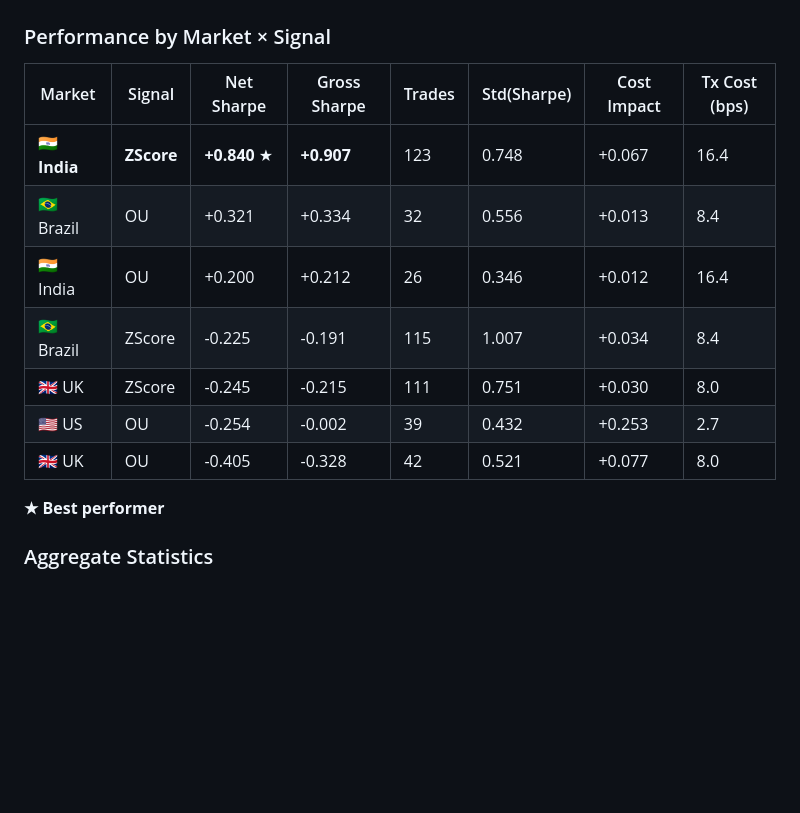
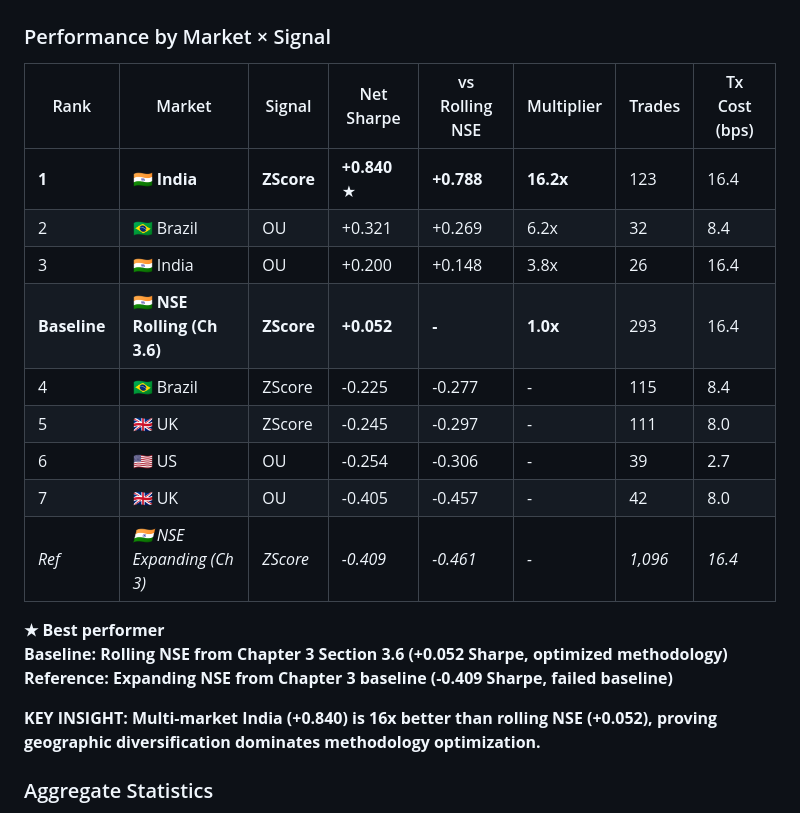
Before and after one commit to YashSarang/Hybrid-Pairs-Trading-Ensemble, a Markdown page: Implementation/experimental-ablation/MULTI_MARKET_RESULTS.md, the part around the change. Rendered like a GitHub page; blank space fills up the shorter version.

```diff
--- a/Implementation/experimental-ablation/MULTI_MARKET_RESULTS.md
+++ b/Implementation/experimental-ablation/MULTI_MARKET_RESULTS.md
@@ -55,17 +55,23 @@ Validated ensemble pairs trading framework across 4 markets (US, India, Brazil,
 
 ### Performance by Market × Signal
 
-| Market | Signal | Net Sharpe | Gross Sharpe | Trades | Std(Sharpe) | Cost Impact | Tx Cost (bps) |
-|--------|--------|------------|--------------|--------|-------------|-------------|---------------|
-| 🇮🇳 **India** | **ZScore** | **+0.840** ★ | **+0.907** | 123 | 0.748 | +0.067 | 16.4 |
-| 🇧🇷 Brazil | OU | +0.321 | +0.334 | 32 | 0.556 | +0.013 | 8.4 |
-| 🇮🇳 India | OU | +0.200 | +0.212 | 26 | 0.346 | +0.012 | 16.4 |
-| 🇧🇷 Brazil | ZScore | -0.225 | -0.191 | 115 | 1.007 | +0.034 | 8.4 |
-| 🇬🇧 UK | ZScore | -0.245 | -0.215 | 111 | 0.751 | +0.030 | 8.0 |
-| 🇺🇸 US | OU | -0.254 | -0.002 | 39 | 0.432 | +0.253 | 2.7 |
-| 🇬🇧 UK | OU | -0.405 | -0.328 | 42 | 0.521 | +0.077 | 8.0 |
+| Rank | Market | Signal | Net Sharpe | vs Rolling NSE | Multiplier | Trades | Tx Cost (bps) |
+|------|--------|--------|------------|----------------|------------|--------|---------------|
+| **1** | **🇮🇳 India** | **ZScore** | **+0.840** ★ | **+0.788** | **16.2x** | 123 | 16.4 |
+| 2 | 🇧🇷 Brazil | OU | +0.321 | +0.269 | 6.2x | 32 | 8.4 |
+| 3 | 🇮🇳 India | OU | +0.200 | +0.148 | 3.8x | 26 | 16.4 |
+| **Baseline** | **🇮🇳 NSE Rolling (Ch 3.6)** | **ZScore** | **+0.052** | **-** | **1.0x** | 293 | 16.4 |
+| 4 | 🇧🇷 Brazil | ZScore | -0.225 | -0.277 | - | 115 | 8.4 |
+| 5 | 🇬🇧 UK | ZScore | -0.245 | -0.297 | - | 111 | 8.0 |
+| 6 | 🇺🇸 US | OU | -0.254 | -0.306 | - | 39 | 2.7 |
+| 7 | 🇬🇧 UK | OU | -0.405 | -0.457 | - | 42 | 8.0 |
+| *Ref* | *🇮🇳 NSE Expanding (Ch 3)* | *ZScore* | *-0.409* | *-0.461* | *-* | *1,096* | *16.4* |
 
 **★ Best performer**
+**Baseline: Rolling NSE from Chapter 3 Section 3.6 (+0.052 Sharpe, optimized methodology)**
+**Reference: Expanding NSE from Chapter 3 baseline (-0.409 Sharpe, failed baseline)**
+
+**KEY INSIGHT: Multi-market India (+0.840) is 16x better than rolling NSE (+0.052), proving geographic diversification dominates methodology optimization.**
 
 ### Aggregate Statistics
 - **Experiments:** 7/7 complete (100%)
```
Also changed, not shown: Implementation/thesis_drafts/chapter_4_updated_with_rolling_baseline.md (added, +479 -0 lines).
